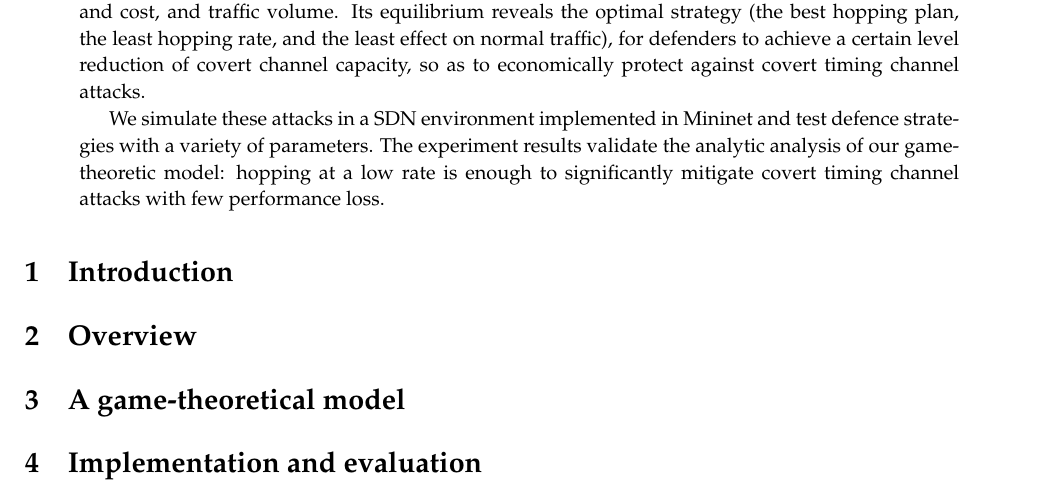
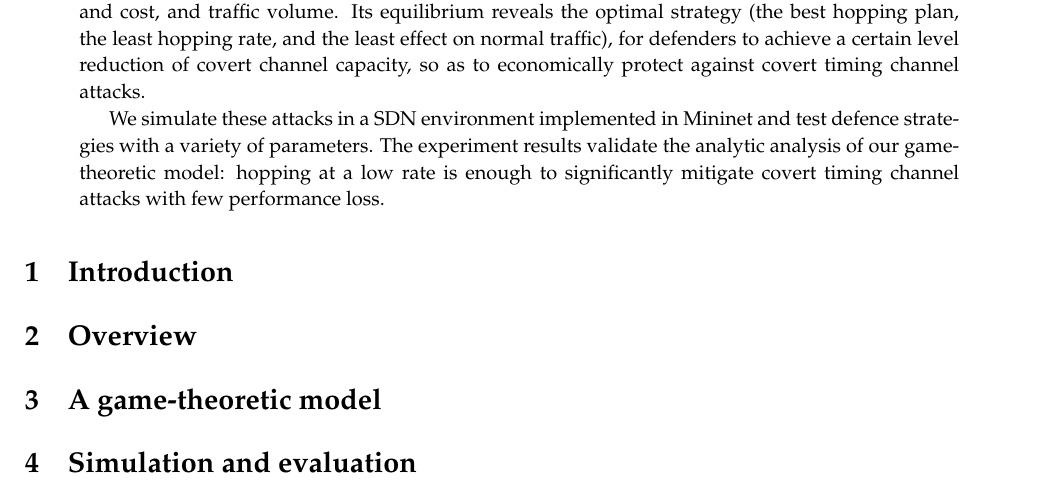
Before and after one commit to wzc/games4attacks, a LaTeX paper (game.tex): part of the page, cut so that both start at the same text. Compiled offline with pdfLaTeX.

```diff
--- a/game.tex
+++ b/game.tex
@@ -1,8 +1,11 @@
 \documentclass[a4paper,11pt]{article}
 \usepackage[left=.7in, right=.7in, top=.7in, bottom=.7in]{geometry}
-\usepackage{fourier,palatino}
+\usepackage{xcolor,minted,fourier,palatino}
+\usemintedstyle{vs}
+\setminted[haskell]{fontfamily=tt}
 \usepackage[T1]{fontenc}
 \renewcommand{\baselinestretch}{1.12}
+\newcommand{\comment}[1]{\textcolor{red}{#1}}
 \title{Economically Protecting Against Covert Timing Channel Attacks\\
 (Draft Technical Report)}
 \author{Wei Chen, Zhenyun Wen, and David Aspinall\\
@@ -33,6 +36,6 @@
 \end{abstract}
 \section{Introduction}
 \section{Overview}
-\section{A game-theoretical model}
-\section{Implementation and evaluation}
+\section{A game-theoretic model}
+\section{Simulation and evaluation}
 \end{document}
```
Also changed, not shown: Makefile.
